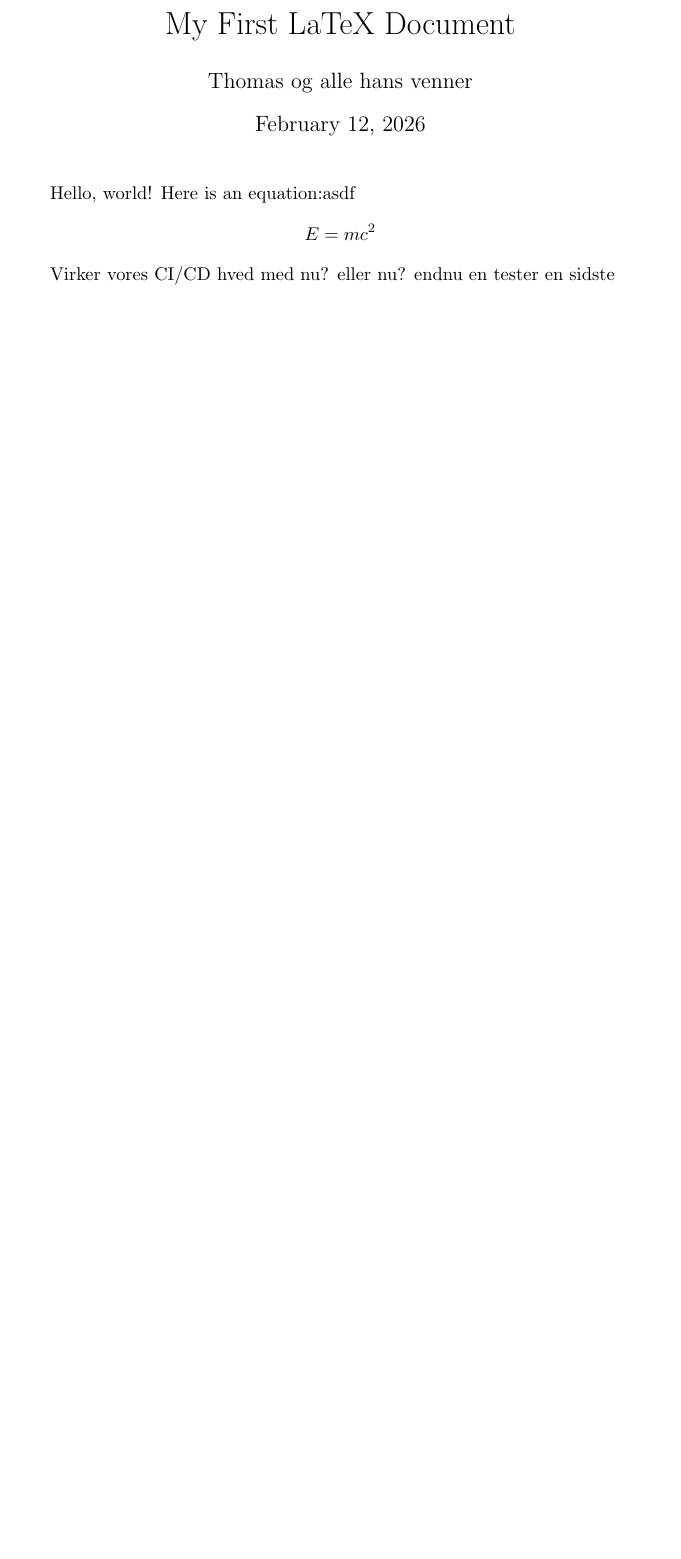
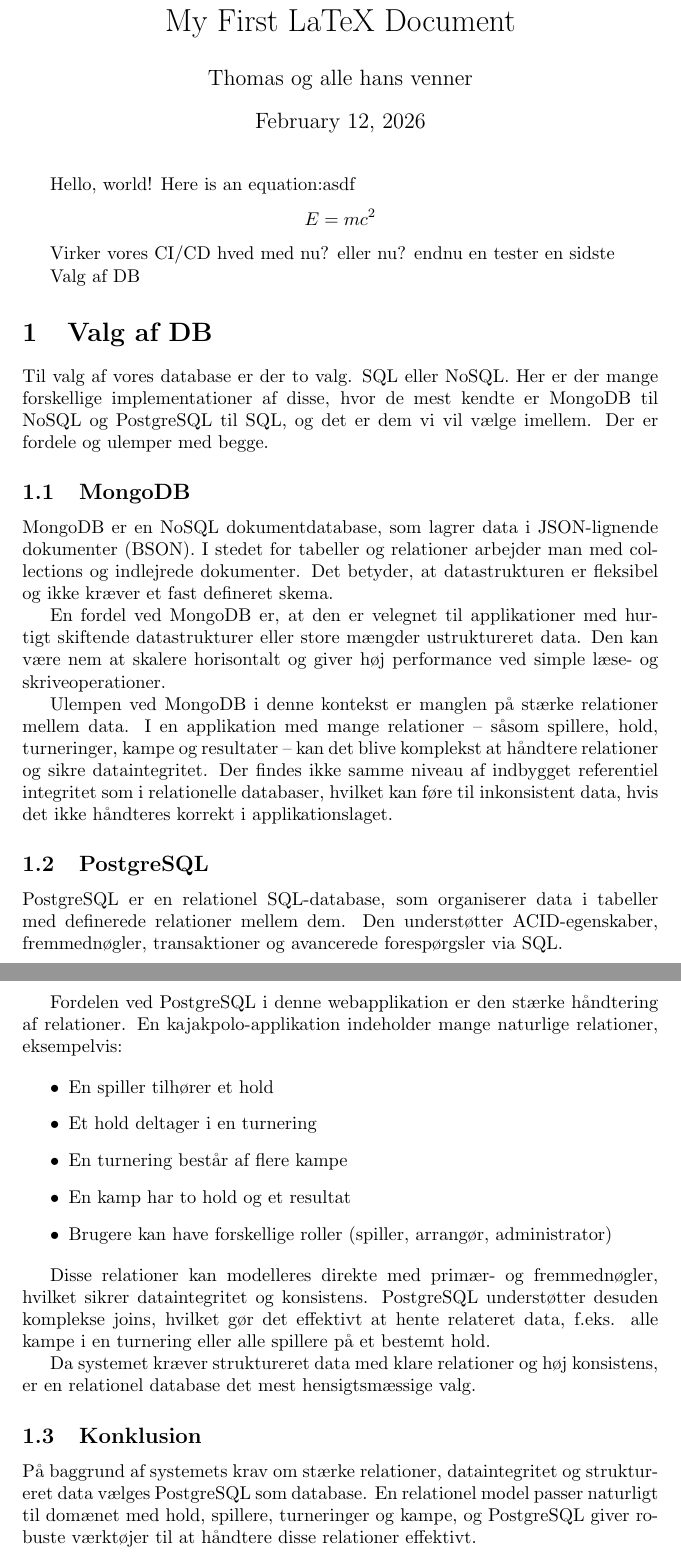
Before and after one commit to TacoKarl/kpolo, a LaTeX document (rapport/latex-rapport/main.tex, which reads rapport/latex-rapport/Dokumenter/valg-af-db.tex): part of the page before the commit and two parts of pages 1 and 2 of 2 after it, the two joined at a grey line, cut so that both start at the same text, the shorter picture padded with empty space. Compiled offline with pdfLaTeX.

Commit message:
Valg af db lidt fyldetekst, med chatten, skal skrives om inden vi aflevere

```diff
--- /dev/null
+++ b/rapport/latex-rapport/Dokumenter/valg-af-db.tex
@@ -0,0 +1,59 @@
+%! Author = oliver
+%! Date = 12/02/2026
+
+\title{Valg af DB}
+% Document
+\section{Valg af DB}
+
+    Til valg af vores database er der to valg. SQL eller NoSQL. Her er der mange forskellige implementationer af disse,
+    hvor de mest kendte er MongoDB til NoSQL og PostgreSQL til SQL, og det er dem vi vil vælge imellem. Der er fordele og
+    ulemper med begge.
+
+    \subsection{MongoDB}
+
+    MongoDB er en NoSQL dokumentdatabase, som lagrer data i JSON-lignende dokumenter (BSON).
+    I stedet for tabeller og relationer arbejder man med collections og indlejrede dokumenter.
+    Det betyder, at datastrukturen er fleksibel og ikke kræver et fast defineret skema.
+
+    En fordel ved MongoDB er, at den er velegnet til applikationer med hurtigt skiftende
+    datastrukturer eller store mængder ustruktureret data. Den kan være nem at skalere
+    horisontalt og giver høj performance ved simple læse- og skriveoperationer.
+
+    Ulempen ved MongoDB i denne kontekst er manglen på stærke relationer mellem data.
+    I en applikation med mange relationer – såsom spillere, hold, turneringer, kampe og resultater –
+    kan det blive komplekst at håndtere relationer og sikre dataintegritet.
+    Der findes ikke samme niveau af indbygget referentiel integritet som i relationelle databaser,
+    hvilket kan føre til inkonsistent data, hvis det ikke håndteres korrekt i applikationslaget.
+
+    \subsection{PostgreSQL}
+
+    PostgreSQL er en relationel SQL-database, som organiserer data i tabeller med
+    definerede relationer mellem dem. Den understøtter ACID-egenskaber, fremmednøgler,
+    transaktioner og avancerede forespørgsler via SQL.
+
+    Fordelen ved PostgreSQL i denne webapplikation er den stærke håndtering af relationer.
+    En kajakpolo-applikation indeholder mange naturlige relationer, eksempelvis:
+
+    \begin{itemize}
+        \item En spiller tilhører et hold
+        \item Et hold deltager i en turnering
+        \item En turnering består af flere kampe
+        \item En kamp har to hold og et resultat
+        \item Brugere kan have forskellige roller (spiller, arrangør, administrator)
+    \end{itemize}
+
+    Disse relationer kan modelleres direkte med primær- og fremmednøgler,
+    hvilket sikrer dataintegritet og konsistens. PostgreSQL understøtter desuden
+    komplekse joins, hvilket gør det effektivt at hente relateret data, f.eks.
+    alle kampe i en turnering eller alle spillere på et bestemt hold.
+
+    Da systemet kræver struktureret data med klare relationer og høj konsistens,
+    er en relationel database det mest hensigtsmæssige valg.
+
+    \subsection{Konklusion}
+
+    På baggrund af systemets krav om stærke relationer, dataintegritet og
+    struktureret data vælges PostgreSQL som database.
+    En relationel model passer naturligt til domænet med hold, spillere,
+    turneringer og kampe, og PostgreSQL giver robuste værktøjer til at
+    håndtere disse relationer effektivt.
--- a/rapport/latex-rapport/main.tex
+++ b/rapport/latex-rapport/main.tex
@@ -16,4 +16,7 @@ E = mc^2
 
     Virker vores CI/CD hved med nu? eller nu? endnu en tester en sidste
 
+    \input{Dokumenter/valg-af-db}
+
+
 \end{document}
```
Lines whose indentation alone changed are shown as unchanged.
